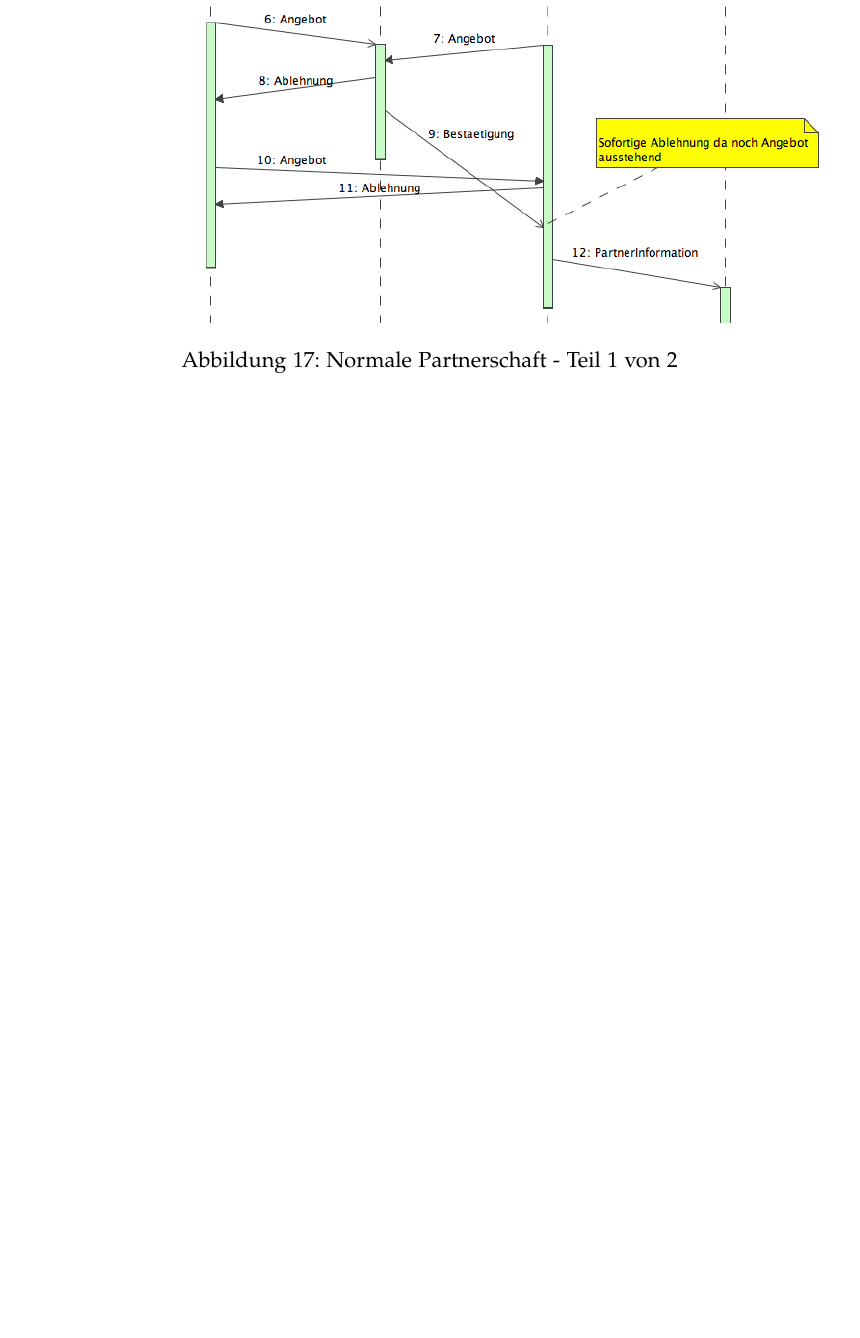
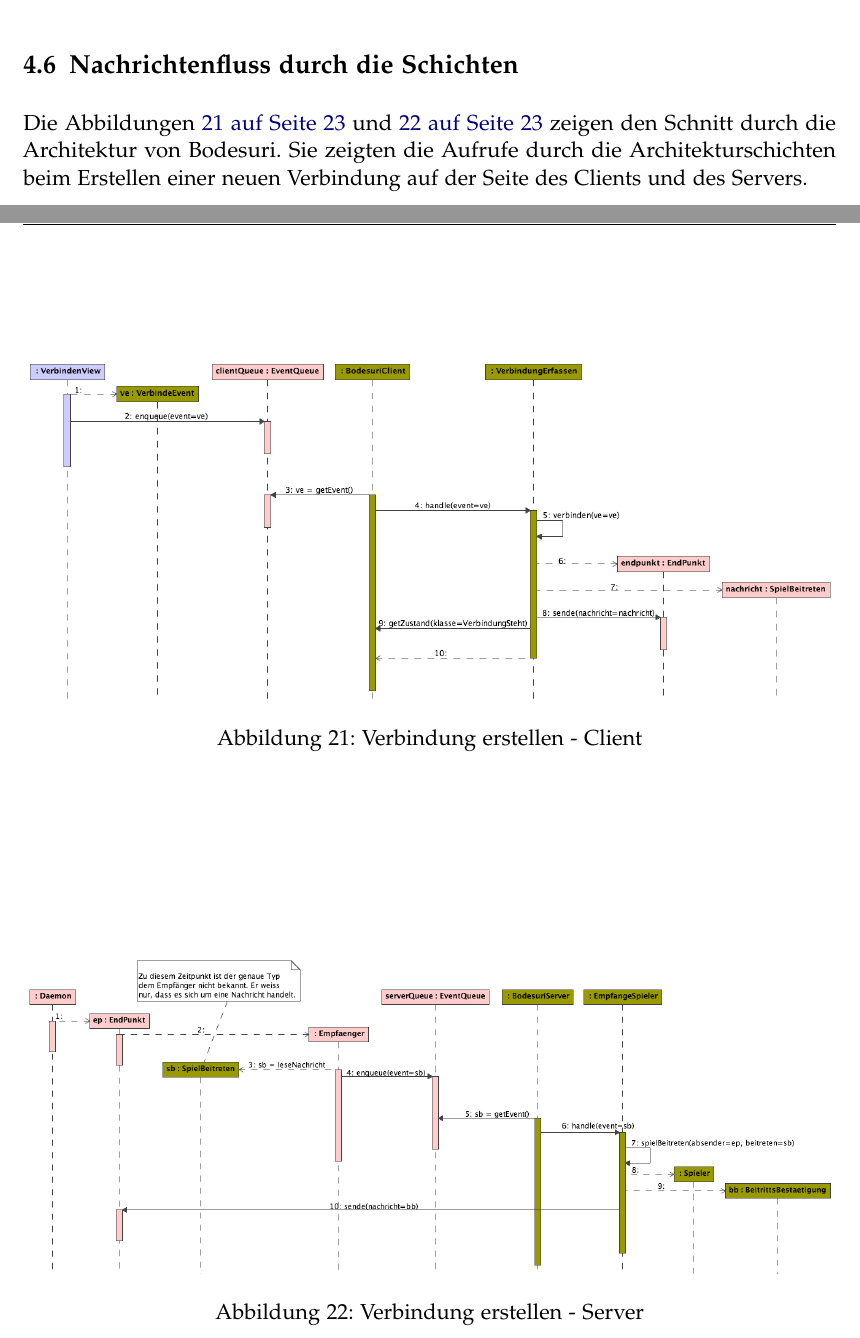
Before and after one commit to retoo/bodesuri, a LaTeX document (doc/design/design.tex): part of page 24 of 30 before the commit and two parts of pages 23 and 26 of 30 after it, the two joined at a grey line, cut at the place of the change, the shorter picture padded with empty space. Compiled offline with pdfLaTeX; an older LaTeX class or package is replaced by its successor.

Commit message:
- Mehr dynamische abläufe im Text und MagicDraw
svn path=/trunk/; revision=596

```diff
--- a/doc/design/design.tex
+++ b/doc/design/design.tex
@@ -437,4 +448,2 @@ Die Abildungen~\vref{fig:dienste_partnerschaft_normal_1} und~\vref{fig:dienste_p
 \begin{figure}[h]
 	\centering
-	\includegraphics[width=\textwidth]{dienste_partnerschaft_normal_1}
-	\caption{Normale Partnerschaft - Teil 1 von 2}
@@ -480,6 +474,23 @@ Abbildung~\vref{fig:dienste_chat} zeigt den Verlauf des Nachrichtenaustauschen z
 	\label{fig:dienste_chat}
 \end{figure}
 % subsection nachrichtenaustausch_zwischen_client_und_server (end)
+
+\subsection{Nachrichtenfluss durch die Schichten} % (fold)
+\label{sub:nachrichtenfluss_durch_die_schichten}
+Die Abbildungen~\vref{fig:sd_verbindung_erstellen_client} und~\vref{fig:sd_verbindung_erstellen_server} zeigen den Schnitt durch die Architektur von Bodesuri. Sie zeigten die Aufrufe durch die Architekturschichten beim Erstellen einer neuen Verbindung auf der Seite des Clients und des Servers.
+\begin{figure}[h]
+	\centering
+	\includegraphics[width=\textwidth]{sd_verbindung_erstellen_client}
+	\caption{Verbindung erstellen - Client}
+	\label{fig:sd_verbindung_erstellen_client}
+\end{figure}
+\begin{figure}[h]
+	\centering
+	\includegraphics[width=\textwidth]{sd_verbindung_erstellen_server}
+	\caption{Verbindung erstellen - Server}
+	\label{fig:sd_verbindung_erstellen_server}
+\end{figure}
+% subsection nachrichtenfluss_durch_die_schichten (end)
 \clearpage
 
 \section{Externes Design} % (fold)
```
Also changed, not shown: doc/design/img/dienste_partnerschaft_normal.png (added), doc/design/img/dienste_partnerschaft_normal_1.png (deleted), doc/design/img/dienste_partnerschaft_normal_2.png (deleted), doc/design/img/dienste_serialisierung.png, doc/design/img/sd_verbindung_erstellen_client.png (added), doc/design/img/sd_verbindung_erstellen_server.png (added), doc/design/design.tex (36 more changed lines), 2 other files.
